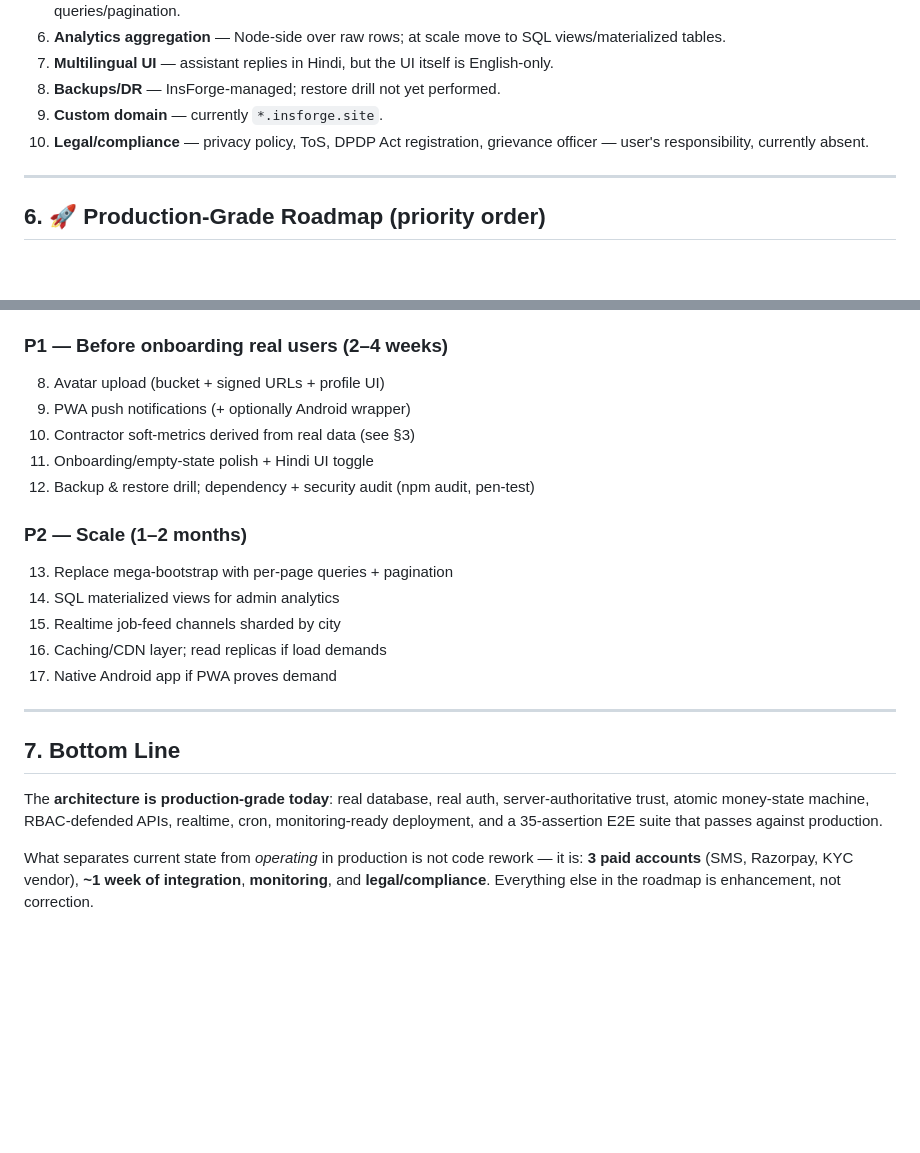
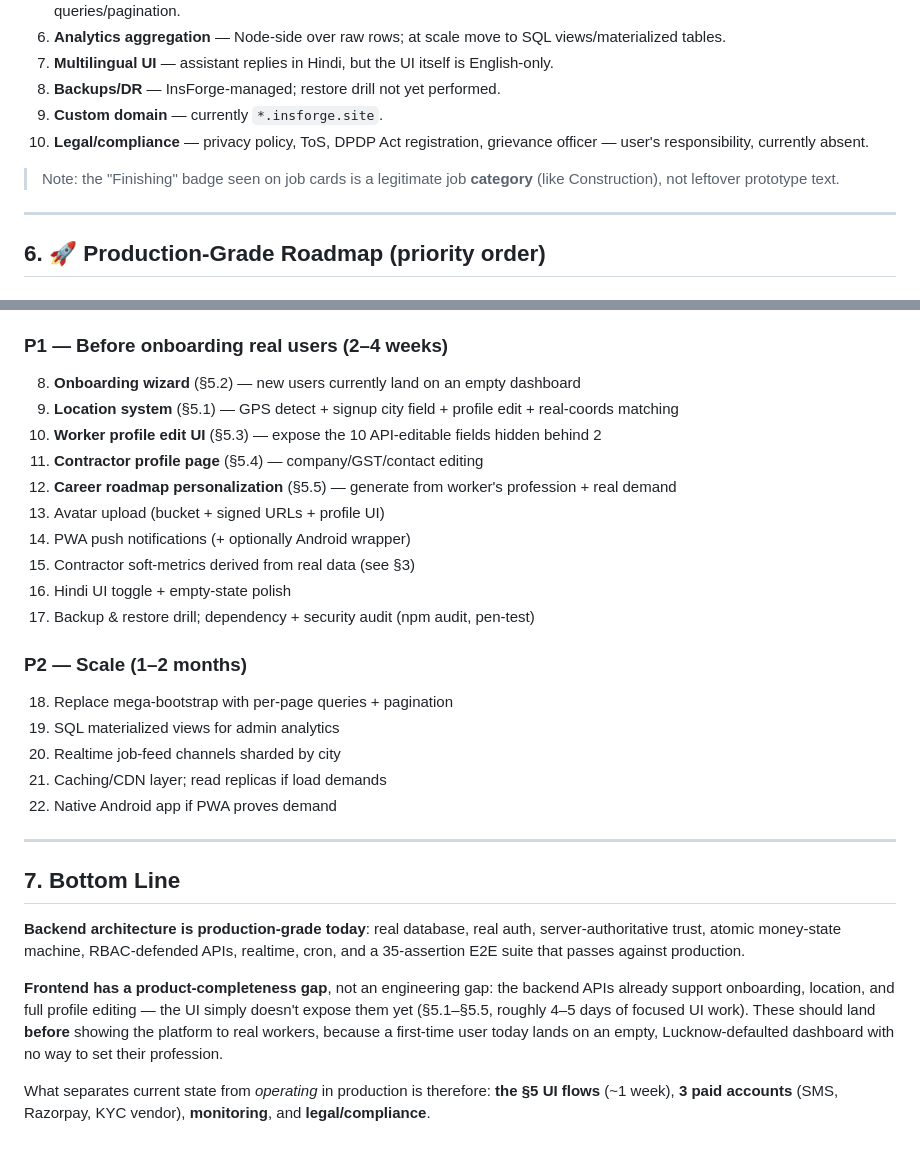
Before and after one commit to shadab80k/Sharam-Setu, a Markdown page: REPORT.md, 2 parts joined by grey strips. GitHub-like rendering; blank space fills up the shorter version.

```diff
--- a/REPORT.md
+++ b/REPORT.md
@@ -105,6 +150,8 @@ ShramSetu is a two-sided marketplace (workers ↔ contractors) with an admin gov
 8. **Backups/DR** — InsForge-managed; restore drill not yet performed.
 9. **Custom domain** — currently `*.insforge.site`.
 10. **Legal/compliance** — privacy policy, ToS, DPDP Act registration, grievance officer — user's responsibility, currently absent.
+
+> Note: the "Finishing" badge seen on job cards is a legitimate job **category** (like Construction), not leftover prototype text.
 
 ---
 
@@ -120,23 +167,30 @@ ShramSetu is a two-sided marketplace (workers ↔ contractors) with an admin gov
 7. Google OAuth keys
 
 ### P1 — Before onboarding real users (2–4 weeks)
-8. Avatar upload (bucket + signed URLs + profile UI)
-9. PWA push notifications (+ optionally Android wrapper)
-10. Contractor soft-metrics derived from real data (see §3)
-11. Onboarding/empty-state polish + Hindi UI toggle
-12. Backup & restore drill; dependency + security audit (npm audit, pen-test)
+8. **Onboarding wizard** (§5.2) — new users currently land on an empty dashboard
+9. **Location system** (§5.1) — GPS detect + signup city field + profile edit + real-coords matching
+10. **Worker profile edit UI** (§5.3) — expose the 10 API-editable fields hidden behind 2
+11. **Contractor profile page** (§5.4) — company/GST/contact editing
+12. **Career roadmap personalization** (§5.5) — generate from worker's profession + real demand
+13. Avatar upload (bucket + signed URLs + profile UI)
+14. PWA push notifications (+ optionally Android wrapper)
+15. Contractor soft-metrics derived from real data (see §3)
+16. Hindi UI toggle + empty-state polish
+17. Backup & restore drill; dependency + security audit (npm audit, pen-test)
 
 ### P2 — Scale (1–2 months)
-13. Replace mega-bootstrap with per-page queries + pagination
-14. SQL materialized views for admin analytics
-15. Realtime job-feed channels sharded by city
-16. Caching/CDN layer; read replicas if load demands
-17. Native Android app if PWA proves demand
+18. Replace mega-bootstrap with per-page queries + pagination
+19. SQL materialized views for admin analytics
+20. Realtime job-feed channels sharded by city
+21. Caching/CDN layer; read replicas if load demands
+22. Native Android app if PWA proves demand
 
 ---
 
 ## 7. Bottom Line
 
-The **architecture is production-grade today**: real database, real auth, server-authoritative trust, atomic money-state machine, RBAC-defended APIs, realtime, cron, monitoring-ready deployment, and a 35-assertion E2E suite that passes against production.
+**Backend architecture is production-grade today**: real database, real auth, server-authoritative trust, atomic money-state machine, RBAC-defended APIs, realtime, cron, and a 35-assertion E2E suite that passes against production.
 
-What separates current state from *operating* in production is not code rework — it is: **3 paid accounts** (SMS, Razorpay, KYC vendor), **~1 week of integration**, **monitoring**, and **legal/compliance**. Everything else in the roadmap is enhancement, not correction.
+**Frontend has a product-completeness gap**, not an engineering gap: the backend APIs already support onboarding, location, and full profile editing — the UI simply doesn't expose them yet (§5.1–§5.5, roughly 4–5 days of focused UI work). These should land **before** showing the platform to real workers, because a first-time user today lands on an empty, Lucknow-defaulted dashboard with no way to set their profession.
+
+What separates current state from *operating* in production is therefore: **the §5 UI flows** (~1 week), **3 paid accounts** (SMS, Razorpay, KYC vendor), **monitoring**, and **legal/compliance**.
```
Also changed, not shown: other parts of REPORT.md (+45 -0 lines).
